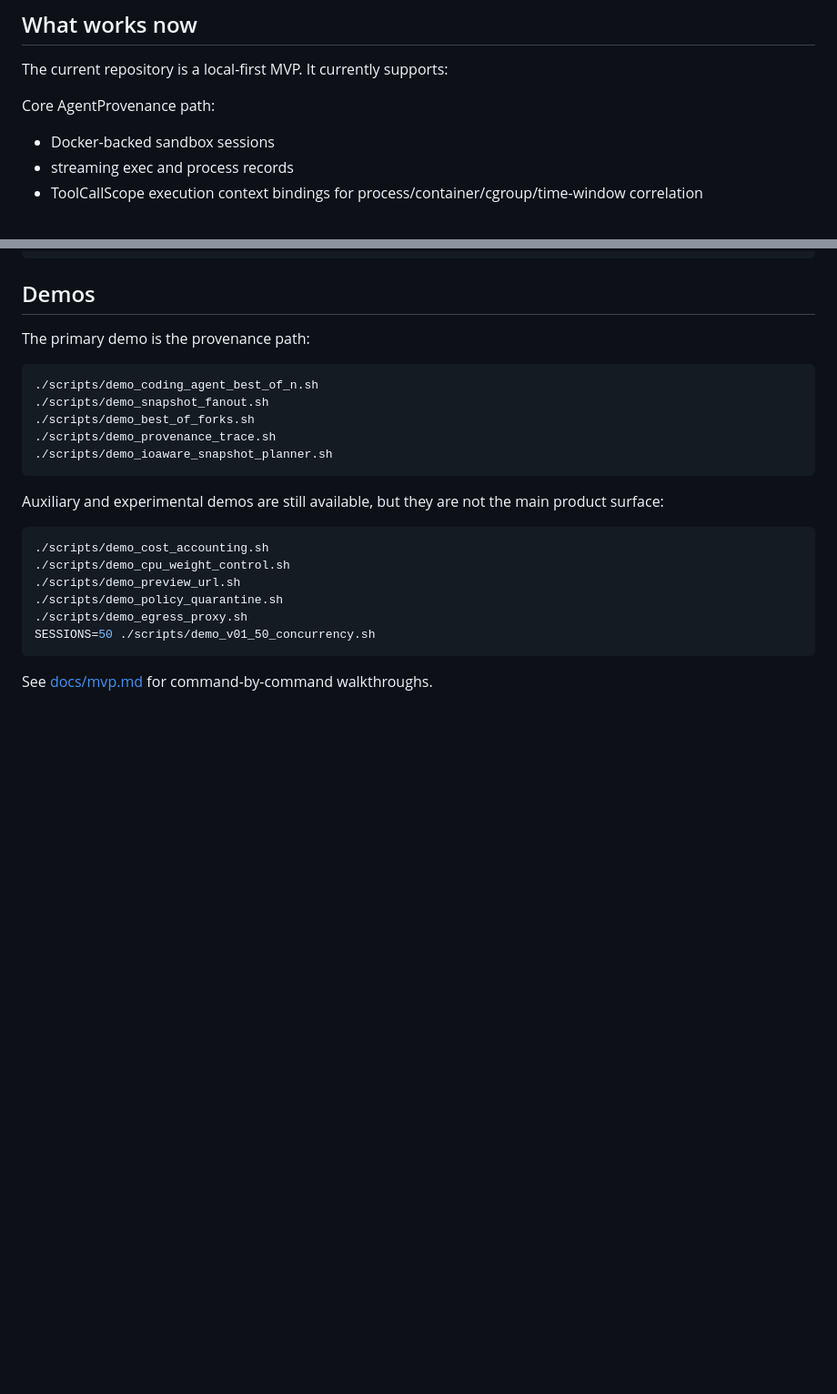
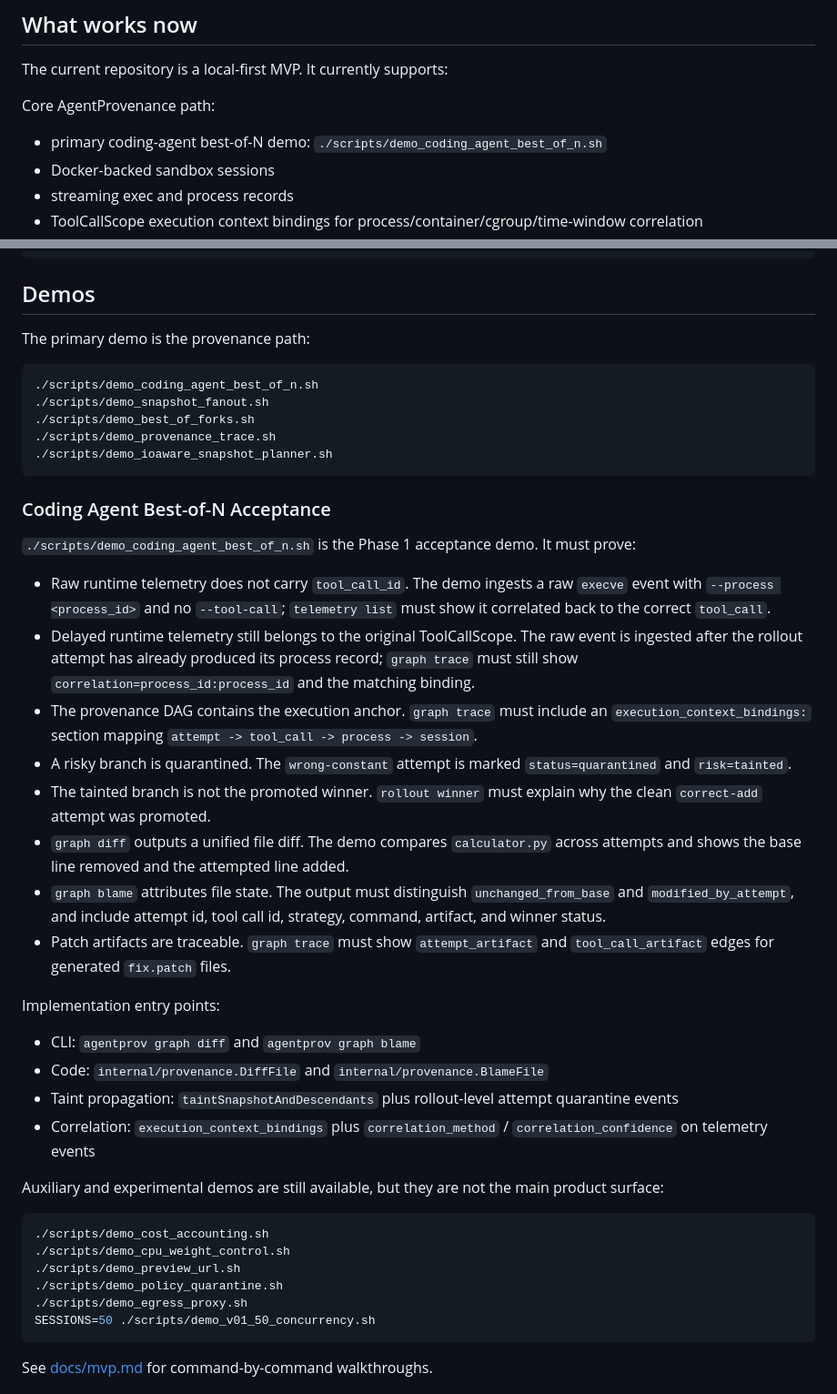
Before and after one commit to ByteYellow/AgentProvenance, a Markdown page: README.md, 2 parts joined by grey strips. Shown at 91% size. Drawn GitHub-style; blank space fills up the shorter version.

Commit message:
docs: add phase 1 demo acceptance

````diff
--- a/README.md
+++ b/README.md
@@ -124,6 +124,7 @@ The current repository is a local-first MVP. It currently supports:
 
 Core AgentProvenance path:
 
+- primary coding-agent best-of-N demo: `./scripts/demo_coding_agent_best_of_n.sh`
 - Docker-backed sandbox sessions
 - streaming exec and process records
 - ToolCallScope execution context bindings for process/container/cgroup/time-window correlation
@@ -258,6 +259,34 @@ The primary demo is the provenance path:
 ./scripts/demo_provenance_trace.sh
 ./scripts/demo_ioaware_snapshot_planner.sh
 ```
+
+### Coding Agent Best-of-N Acceptance
+
+`./scripts/demo_coding_agent_best_of_n.sh` is the Phase 1 acceptance demo. It must prove:
+
+- Raw runtime telemetry does not carry `tool_call_id`.
+  The demo ingests a raw `execve` event with `--process <process_id>` and no `--tool-call`; `telemetry list` must show it correlated back to the correct `tool_call`.
+- Delayed runtime telemetry still belongs to the original ToolCallScope.
+  The raw event is ingested after the rollout attempt has already produced its process record; `graph trace` must still show `correlation=process_id:process_id` and the matching binding.
+- The provenance DAG contains the execution anchor.
+  `graph trace` must include an `execution_context_bindings:` section mapping `attempt -> tool_call -> process -> session`.
+- A risky branch is quarantined.
+  The `wrong-constant` attempt is marked `status=quarantined` and `risk=tainted`.
+- The tainted branch is not the promoted winner.
+  `rollout winner` must explain why the clean `correct-add` attempt was promoted.
+- `graph diff` outputs a unified file diff.
+  The demo compares `calculator.py` across attempts and shows the base line removed and the attempted line added.
+- `graph blame` attributes file state.
+  The output must distinguish `unchanged_from_base` and `modified_by_attempt`, and include attempt id, tool call id, strategy, command, artifact, and winner status.
+- Patch artifacts are traceable.
+  `graph trace` must show `attempt_artifact` and `tool_call_artifact` edges for generated `fix.patch` files.
+
+Implementation entry points:
+
+- CLI: `agentprov graph diff` and `agentprov graph blame`
+- Code: `internal/provenance.DiffFile` and `internal/provenance.BlameFile`
+- Taint propagation: `taintSnapshotAndDescendants` plus rollout-level attempt quarantine events
+- Correlation: `execution_context_bindings` plus `correlation_method` / `correlation_confidence` on telemetry events
 
 Auxiliary and experimental demos are still available, but they are not the main product surface:
 
````
Also changed, not shown: docs/mvp.md (+18 -0 lines).
